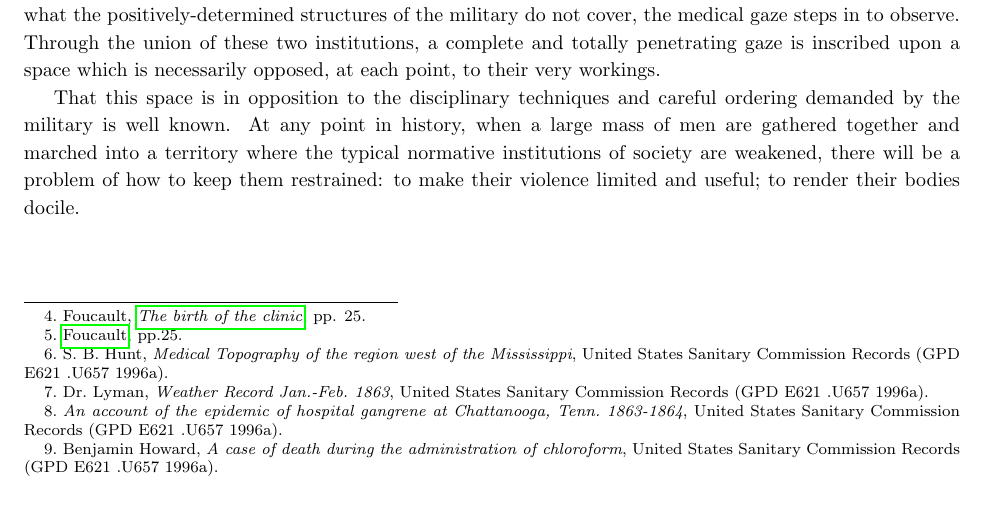
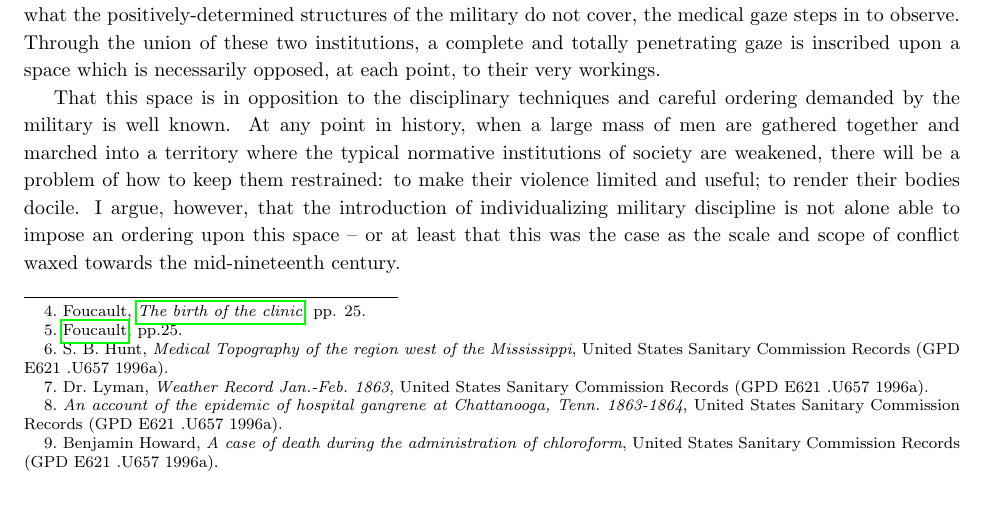
Before and after one commit to AutumnKeesbury/notesforCWpaper, a LaTeX thesis (main.tex): part of page 4 of 5 before the commit and part of page 4 of 6 after it, cut so that both start at the same text. Compiled offline with pdfLaTeX.

Commit message:
writing more

```diff
--- a/main.tex
+++ b/main.tex
@@ -96,5 +96,6 @@
   That this space is in opposition to the disciplinary techniques and careful ordering demanded by the military is well known. At any point
   in history, when a large mass of men are gathered together and marched into a territory where the typical normative institutions
   of society are weakened, there will be a problem of how to keep them restrained: to make their violence limited and useful; to render their
-  bodies docile.
+  bodies docile. I argue, however, that the introduction of individualizing military discipline is not alone able to impose an ordering upon
+  this space -- or at least that this was the case as the scale and scope of conflict waxed towards the mid-nineteenth century.
   % paragraph Epidemic medicine (end)
```
Also changed, not shown: main.pdf (added), main.tex (4 more changed lines).
